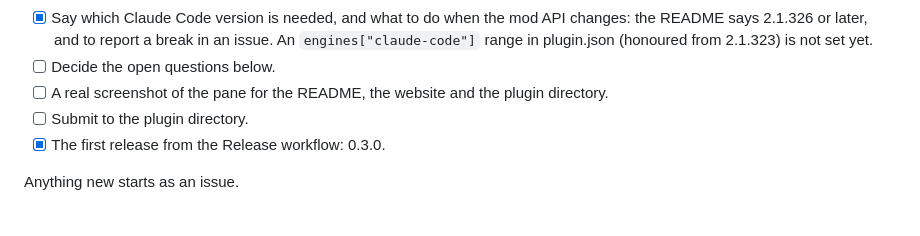
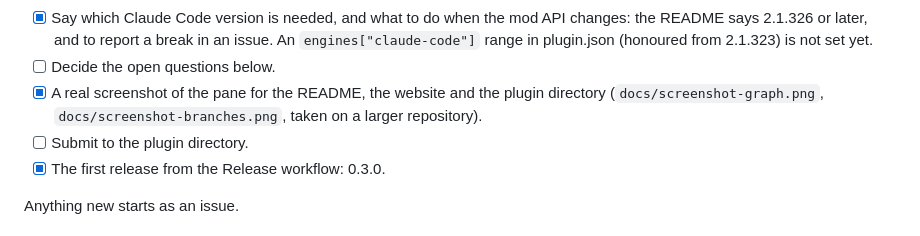
Before and after one commit to dvalfrid/git-branchline, a Markdown page: ROADMAP.md, the part around the change. Drawn GitHub-style.

```diff
--- a/ROADMAP.md
+++ b/ROADMAP.md
@@ -17,8 +17,9 @@ Steps 1–9 are done and 0.3.0 is released. Toward 1.0:
       an issue. An `engines["claude-code"]` range in plugin.json (honoured
       from 2.1.323) is not set yet.
 - [ ] Decide the open questions below.
-- [ ] A real screenshot of the pane for the README, the website and the
-      plugin directory.
+- [x] A real screenshot of the pane for the README, the website and the
+      plugin directory (`docs/screenshot-graph.png`,
+      `docs/screenshot-branches.png`, taken on a larger repository).
 - [ ] Submit to the plugin directory.
 - [x] The first release from the Release workflow: 0.3.0.
 
```
Also changed, not shown: README.md (+2 -0 lines), docs/screenshot-branches.png (added), docs/screenshot-graph.png (added), 1 other file.
